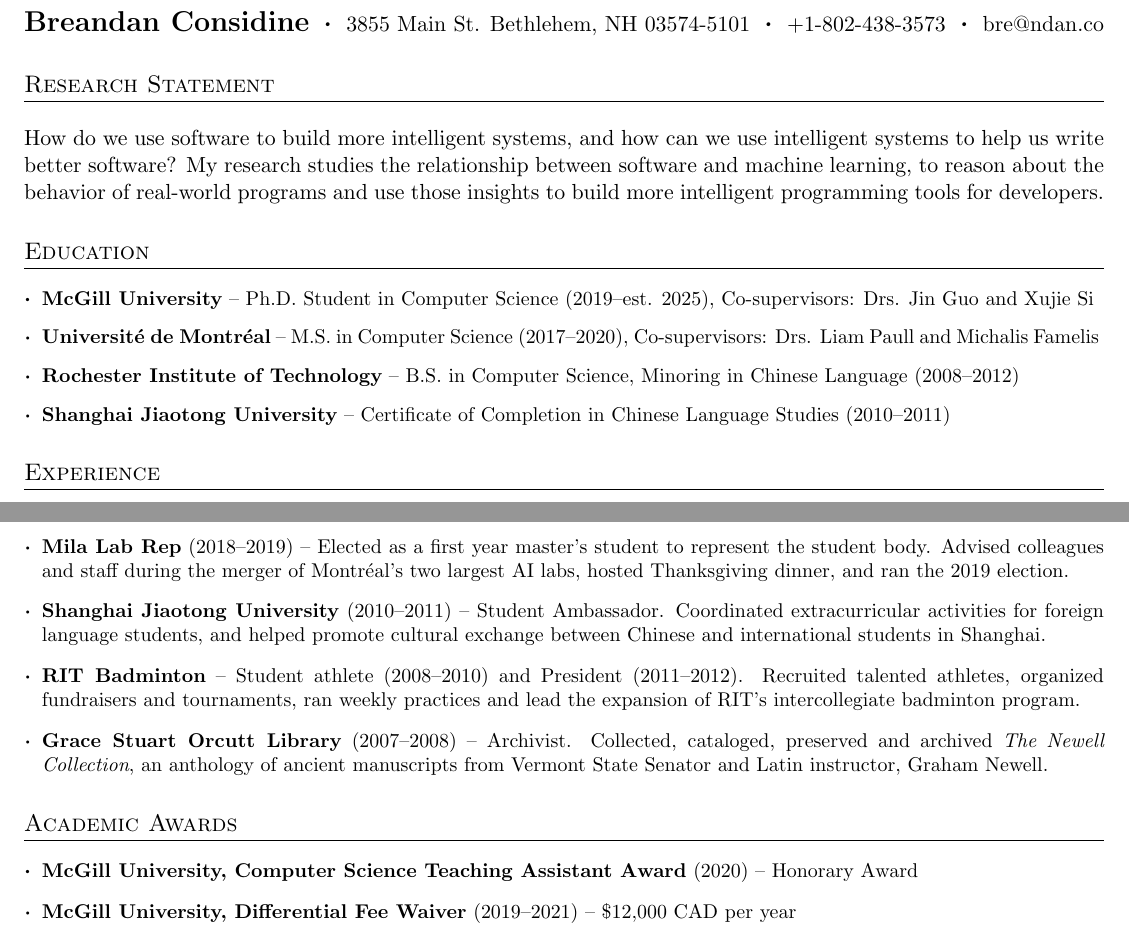
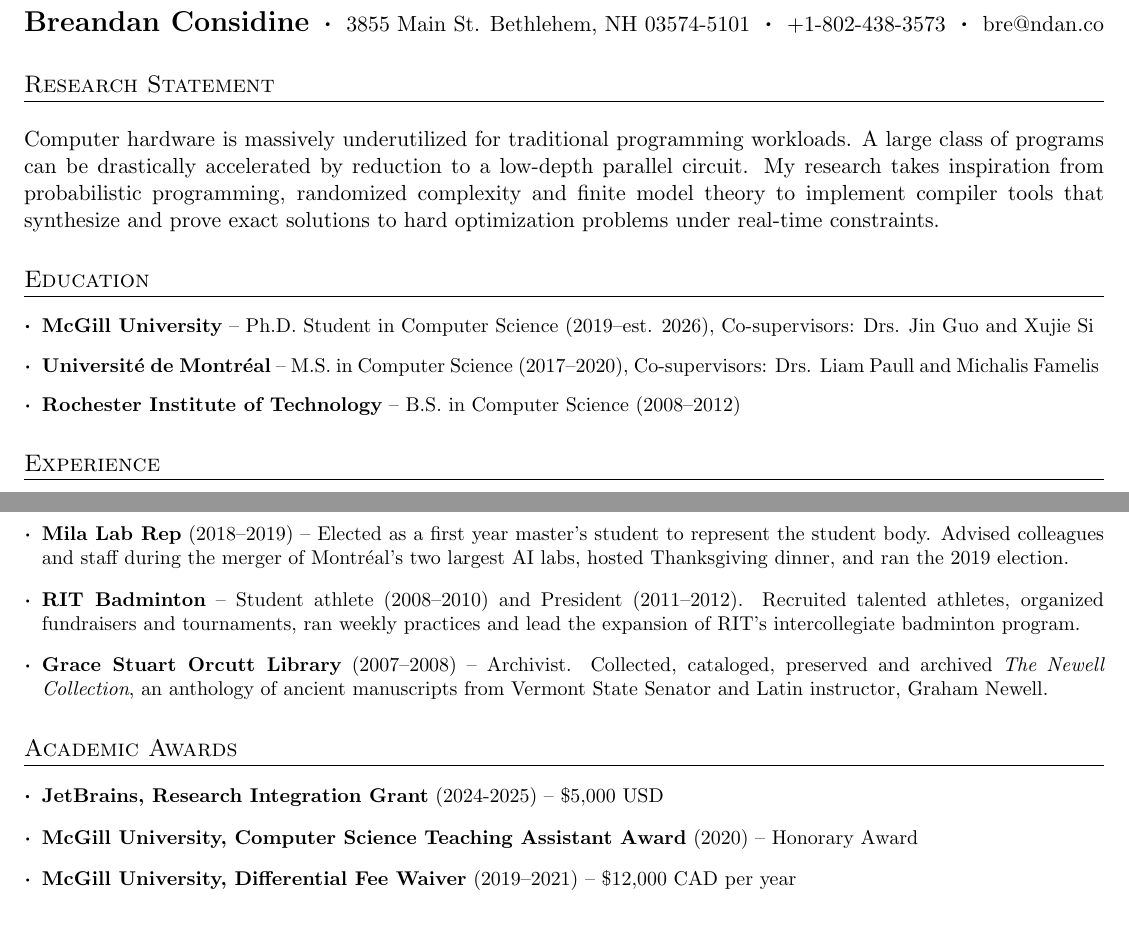
Before and after one commit to breandan/breandan, a LaTeX CV (paperwork/cv/cv.tex): two parts of pages 1 and 2 of 3, joined at a grey line, cut so that both start at the same text. Compiled offline with pdfLaTeX.

Commit message:
reorient research statement

```diff
--- a/paperwork/cv/cv.tex
+++ b/paperwork/cv/cv.tex
@@ -77,14 +77,14 @@
 
 \begin{justify}
 \section{Research Statement}
-\item How do we use software to build more intelligent systems, and how can we use intelligent systems to help us write better software? My research studies the relationship between software and machine learning, to reason about the behavior of real-world programs and use those insights to build more intelligent programming tools for developers.
-
+\item Computer hardware is massively underutilized for traditional programming workloads. A large class of programs can be drastically accelerated by reduction to a low-depth parallel circuit. My research takes inspiration from probabilistic programming, randomized complexity and finite model theory to implement compiler tools that synthesize and prove exact solutions to hard optimization problems under real-time constraints.
+%\item How do we use software to build more intelligent systems, and how can we use intelligent systems to help us write better software? My research studies the relationship between software and machine learning, to reason about the behavior of real-world programs and use those insights to build more intelligent programming tools for developers.
 \section{Education}
 \resumeSubHeadingListStart
-\resumeSubItem{\href{https://www.cs.mcgill.ca/}{McGill University}}{-- Ph.D. Student in Computer Science (2019--est. 2025), Co-supervisors: Drs. \href{https://www.cs.mcgill.ca/~jguo/}{Jin Guo} and \href{https://www.cs.toronto.edu/~six/}{Xujie Si}}
+\resumeSubItem{\href{https://www.cs.mcgill.ca/}{McGill University}}{-- Ph.D. Student in Computer Science (2019--est. 2026), Co-supervisors: Drs. \href{https://www.cs.mcgill.ca/~jguo/}{Jin Guo} and \href{https://www.cs.toronto.edu/~six/}{Xujie Si}}
 \resumeSubItem{\href{https://diro.umontreal.ca}{Universit\'e de Montr\'eal}}{-- \href{http://breandan.net/public/udem_diploma.pdf}{M.S. in Computer Science (2017--2020)}, Co-supervisors: Drs. \href{http://liampaull.ca/}{Liam Paull} and \href{https://michalis.famelis.info/}{Michalis Famelis}}
-\resumeSubItem{\href{https://www.cs.rit.edu/}{Rochester Institute of Technology}}{-- \href{http://breandan.net/public/rit_diploma.pdf}{B.S. in Computer Science}, Minoring in Chinese Language (2008--2012)}
-\resumeSubItem{\href{https://isc.sjtu.edu.cn}{Shanghai Jiaotong University}}{-- \href{http://breandan.net/public/sjtu_completion.pdf}{Certificate of Completion in Chinese Language Studies} (2010--2011)}
+\resumeSubItem{\href{https://www.cs.rit.edu/}{Rochester Institute of Technology}}{-- \href{http://breandan.net/public/rit_diploma.pdf}{B.S. in Computer Science} (2008--2012)}
+%\resumeSubItem{\href{https://isc.sjtu.edu.cn}{Shanghai Jiaotong University}}{-- \href{http://breandan.net/public/sjtu_completion.pdf}{Certificate of Completion in Chinese Language Studies} (2010--2011)}
 \resumeSubHeadingListEnd
 
 \section{Experience}
@@ -167,13 +167,14 @@
 \href{https://kotlinconf.com/}{KotlinConf} (2019)
 }
 \resumeSubItem{\href{https://mila.quebec/}{Mila Lab Rep}} {(2018--2019) -- Elected as a first year master's student to represent the student body. Advised colleagues and staff during the merger of Montr\'eal's two largest AI labs, hosted Thanksgiving dinner, and ran the 2019 election.}
-\resumeSubItem{\href{https://www.sjtu.edu.cn/}{Shanghai Jiaotong University}} {(2010--2011) -- Student Ambassador. Coordinated extracurricular activities for foreign language students, and helped promote cultural exchange between Chinese and international students in Shanghai.}
+%\resumeSubItem{\href{https://www.sjtu.edu.cn/}{Shanghai Jiaotong University}} {(2010--2011) -- Student Ambassador. Coordinated extracurricular activities for foreign language students, and helped promote cultural exchange between Chinese and international students in Shanghai.}
 \resumeSubItem{\href{https://www.rit.edu/sg/badminton/}{RIT Badminton}} {-- Student athlete (2008--2010) and President (2011--2012). Recruited talented athletes, organized fundraisers and tournaments, ran weekly practices and lead the expansion of RIT's intercollegiate badminton program.}
 \resumeSubItem{\href{https://www.stjacademy.org/academics/library}{Grace Stuart Orcutt Library}} {(2007--2008) -- Archivist. Collected, cataloged, preserved and archived \textit{The Newell Collection}, an anthology of ancient manuscripts from Vermont State Senator and Latin instructor, Graham Newell.}
 \resumeSubHeadingListEnd
 
 \section{Academic Awards}
 \resumeSubHeadingListStart
+\resumeSubItem{\href{https://lp.jetbrains.com/ide-research-grant/}{JetBrains, Research Integration Grant}}{(2024-2025) -- \$5,000 USD}
 \resumeSubItem{\href{https://www.cs.mcgill.ca/academic/ta/awards/winners/}{McGill University, Computer Science Teaching Assistant Award}}{(2020) -- Honorary Award}
 \resumeSubItem{\href{https://www.mcgill.ca/expmed/funding-and-awards/differential-fee-waivers}{McGill University, Differential Fee Waiver}}{(2019--2021) -- \$12,000 CAD per year}
 \resumeSubItem{\href{https://www.cs.uoregon.edu/research/summerschool/summer19/}{Oregon Programming Languages Summer School} Fellowship}{(2019, 2022) -- \$994 USD, \$1,180}
```
Also changed, not shown: paperwork/cv/cv.pdf, paperwork/nd_application/nd_rejection.pdf (added), paperwork/cv/cv.tex (2 more changed lines).
